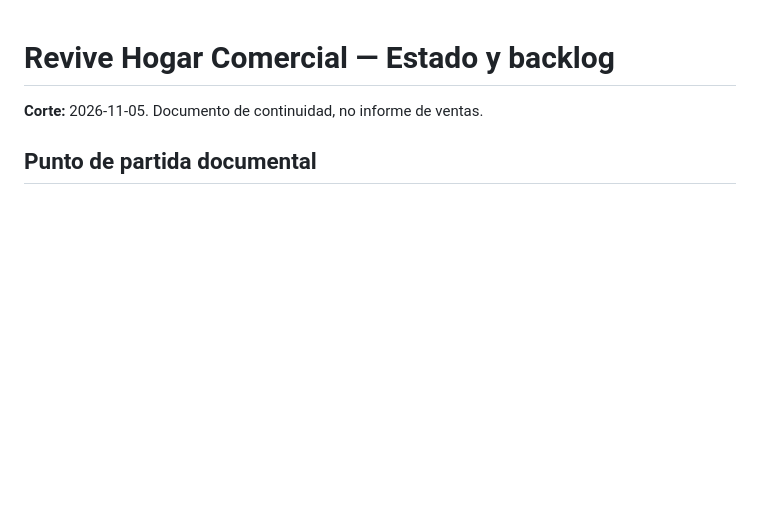
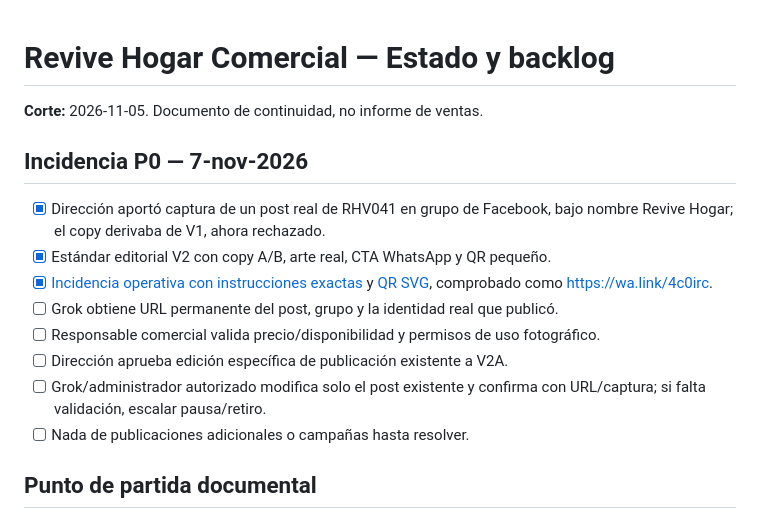
Before and after one commit to valechaurig-tech/ERP_REVIVE_HOGAR, a Markdown page: comercial/BACKLOG_Y_ESTADO.md, the part around the change. Drawn GitHub-style; blank space fills up the shorter version.

Commit message:
docs(comercial): aplicar V2 y marcar copy publicado RHV041 como obsoleto

```diff
--- a/comercial/BACKLOG_Y_ESTADO.md
+++ b/comercial/BACKLOG_Y_ESTADO.md
@@ -1,6 +1,17 @@
 # Revive Hogar Comercial — Estado y backlog
 
 **Corte:** 2026-11-05. Documento de continuidad, no informe de ventas.
+
+## Incidencia P0 — 7-nov-2026
+
+- [x] Dirección aportó captura de un post real de RHV041 en grupo de Facebook, bajo nombre Revive Hogar; el copy derivaba de V1, ahora rechazado.
+- [x] Estándar editorial V2 con copy A/B, arte real, CTA WhatsApp y QR pequeño.
+- [x] [Incidencia operativa con instrucciones exactas](./OPERACION/INCIDENCIA_PUBLICACION_Y_CORRECCION_RHV041_2026-11-07.md) y [QR SVG](./OPERACION/ACTIVOS/QR_WHATSAPP_REVIVE_HOGAR.svg), comprobado como https://wa.link/4c0irc.
+- [ ] Grok obtiene URL permanente del post, grupo y la identidad real que publicó.
+- [ ] Responsable comercial valida precio/disponibilidad y permisos de uso fotográfico.
+- [ ] Dirección aprueba edición específica de publicación existente a V2A.
+- [ ] Grok/administrador autorizado modifica solo el post existente y confirma con URL/captura; si falta validación, escalar pausa/retiro.
+- [ ] Nada de publicaciones adicionales o campañas hasta resolver.
 
 ## Punto de partida documental
 
```
